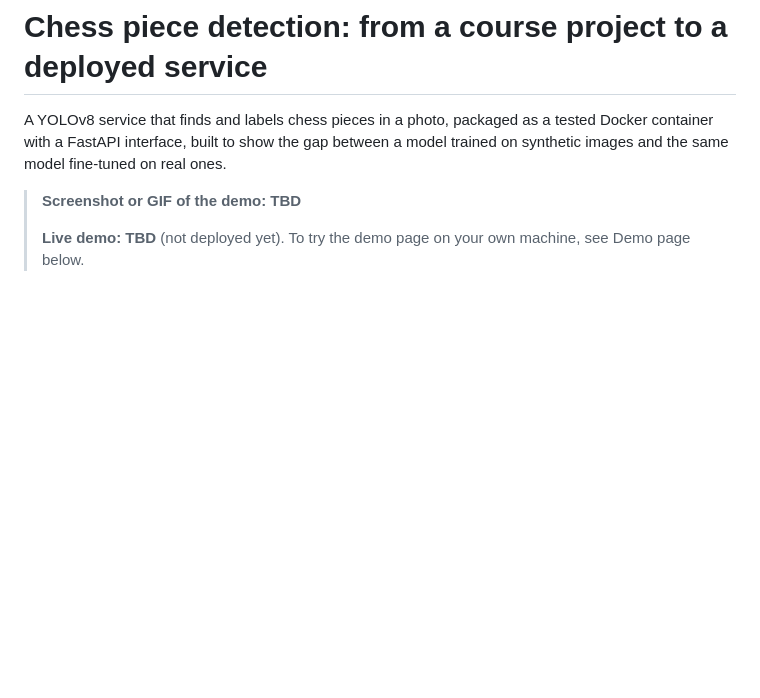
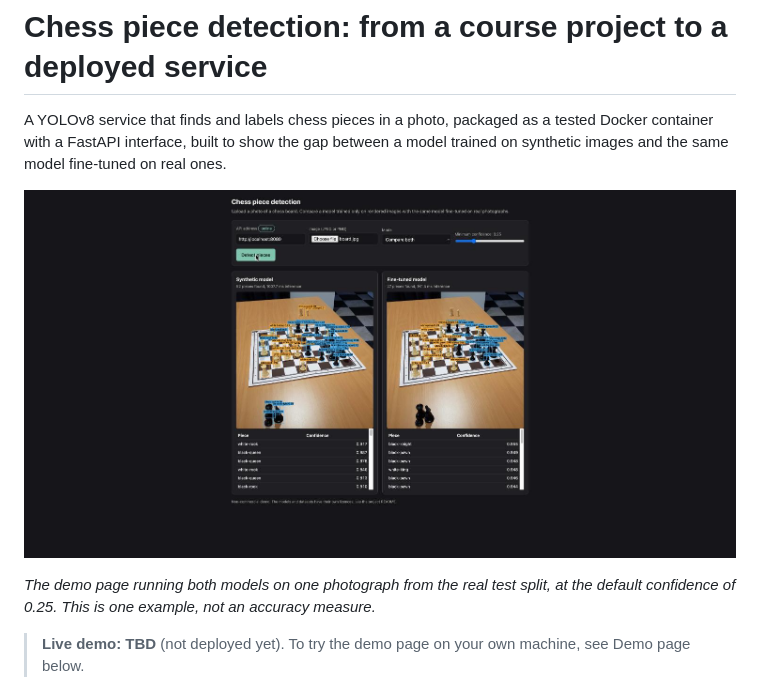
Before and after one commit to Logic911e/chess-piece-detection-v2, a Markdown page: README.md, the part around the change. Drawn GitHub-style; pictures changed too: docs/demo.jpg (added); blank space fills up the shorter version.

Commit message:
Add demo page screenshot to README
Co-Authored-By: Claude Sonnet 5.5 <noreply@anthropic.com>

```diff
--- a/README.md
+++ b/README.md
@@ -4,8 +4,11 @@ A YOLOv8 service that finds and labels chess pieces in a photo, packaged as a
 tested Docker container with a FastAPI interface, built to show the gap between
 a model trained on synthetic images and the same model fine-tuned on real ones.
 
-> **Screenshot or GIF of the demo: TBD**
->
+![Demo page comparing the synthetic and fine-tuned models on one real photograph](docs/demo.jpg)
+
+*The demo page running both models on one photograph from the real test split,
+at the default confidence of 0.25. This is one example, not an accuracy measure.*
+
 > **Live demo: TBD** (not deployed yet). To try the demo page on your own machine, see
 > Demo page below.
 
```
